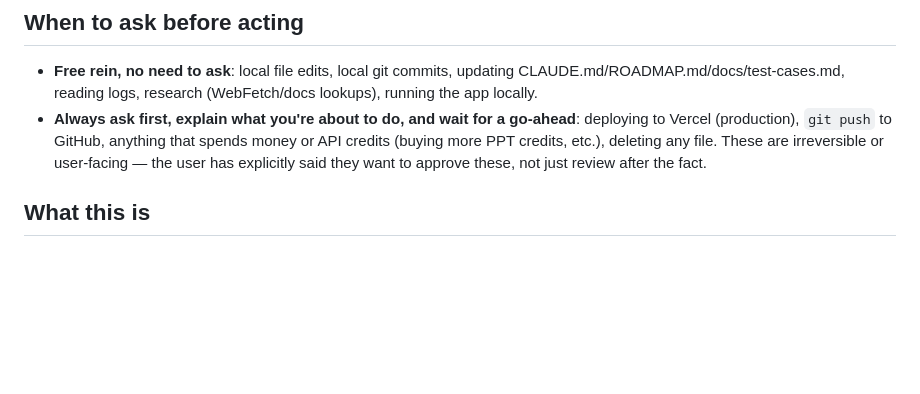
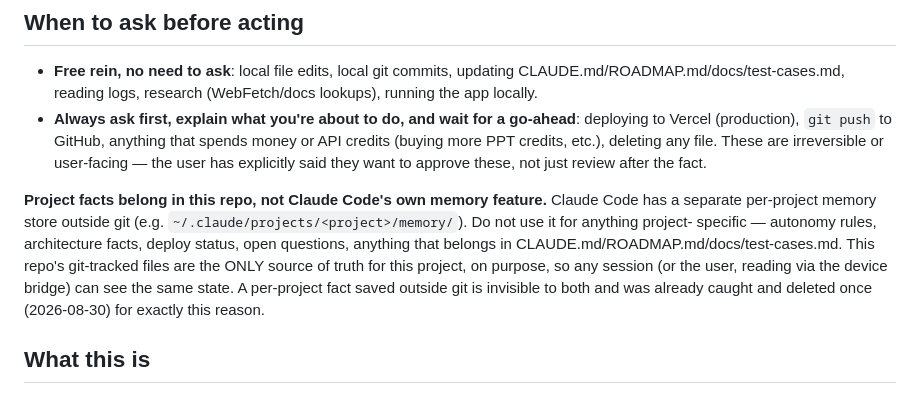
Before and after one commit to emg31795/whatnot-pokemon-identify, a Markdown page: CLAUDE.md, the part around the change. GitHub-like rendering; blank space fills up the shorter version.

Commit message:
Add standing rule: keep project facts in this repo, not Claude Code's memory feature
Claude Code created a per-project memory store outside git
(~/.claude/projects/<project>/memory/) containing a duplicate of a rule
already in CLAUDE.md. Caught and deleted the same session. Documenting
this now so a future session doesn't reach for that feature by default
and quietly split project truth across two places again.

```diff
--- a/CLAUDE.md
+++ b/CLAUDE.md
@@ -45,6 +45,17 @@ actually helps, then update ROADMAP.md's Phase 1 checklist.
   etc.), deleting any file. These are irreversible or user-facing —
   the user has explicitly said they want to approve these, not just
   review after the fact.
+
+**Project facts belong in this repo, not Claude Code's own memory feature.**
+Claude Code has a separate per-project memory store outside git (e.g.
+`~/.claude/projects/<project>/memory/`). Do not use it for anything project-
+specific — autonomy rules, architecture facts, deploy status, open
+questions, anything that belongs in CLAUDE.md/ROADMAP.md/docs/test-cases.md.
+This repo's git-tracked files are the ONLY source of truth for this project,
+on purpose, so any session (or the user, reading via the device bridge) can
+see the same state. A per-project fact saved outside git is invisible to
+both and was already caught and deleted once (2026-08-30) for exactly this
+reason.
 
 ## What this is
 
```
